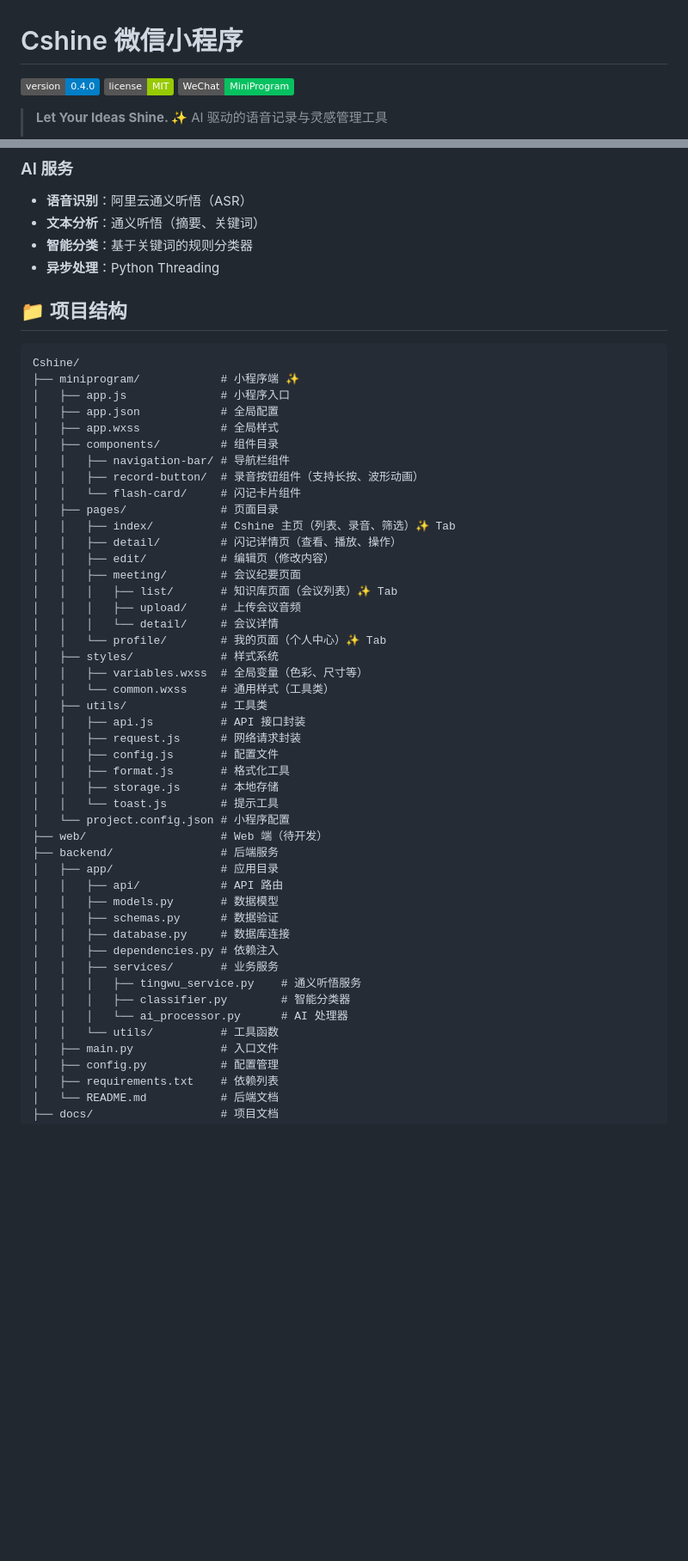
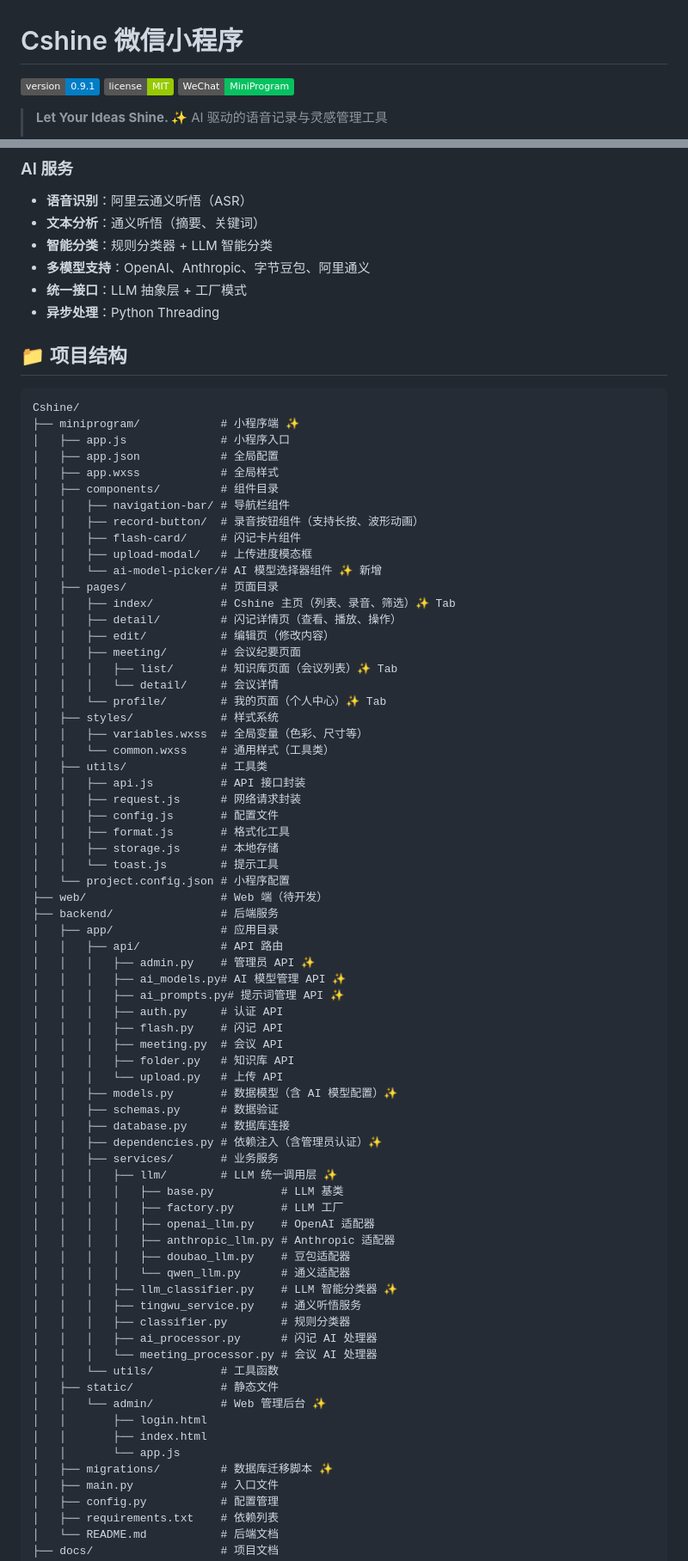
Before and after one commit to cosmosva/Cshine, a Markdown page: docs/core/README.md, 2 parts joined by grey strips. Shown at 86% size. Drawn GitHub-style; badges without logos; blank space fills up the shorter version.

```diff
--- a/docs/core/README.md
+++ b/docs/core/README.md
@@ -1,6 +1,6 @@
 # Cshine 微信小程序
 
-[![Version](https://img.shields.io/badge/version-0.4.0-blue.svg)](https://github.com/cosmosva/Cshine)
+[![Version](https://img.shields.io/badge/version-0.9.1-blue.svg)](https://github.com/cosmosva/Cshine)
 [![License](https://img.shields.io/badge/license-MIT-green.svg)](LICENSE)
 [![WeChat](https://img.shields.io/badge/WeChat-MiniProgram-07C160.svg)](https://mp.weixin.qq.com/)
 
@@ -69,7 +79,9 @@ Cshine 是一款基于微信小程序的智能语音记录工具，帮助用户
 ### AI 服务
 - **语音识别**：阿里云通义听悟（ASR）
 - **文本分析**：通义听悟（摘要、关键词）
-- **智能分类**：基于关键词的规则分类器
+- **智能分类**：规则分类器 + LLM 智能分类
+- **多模型支持**：OpenAI、Anthropic、字节豆包、阿里通义
+- **统一接口**：LLM 抽象层 + 工厂模式
 - **异步处理**：Python Threading
 
 ## 📁 项目结构
@@ -83,14 +95,15 @@ Cshine/
 │   ├── components/         # 组件目录
 │   │   ├── navigation-bar/ # 导航栏组件
 │   │   ├── record-button/  # 录音按钮组件（支持长按、波形动画）
-│   │   └── flash-card/     # 闪记卡片组件
+│   │   ├── flash-card/     # 闪记卡片组件
+│   │   ├── upload-modal/   # 上传进度模态框
+│   │   └── ai-model-picker/# AI 模型选择器组件 ✨ 新增
 │   ├── pages/              # 页面目录
 │   │   ├── index/          # Cshine 主页（列表、录音、筛选）✨ Tab
 │   │   ├── detail/         # 闪记详情页（查看、播放、操作）
 │   │   ├── edit/           # 编辑页（修改内容）
 │   │   ├── meeting/        # 会议纪要页面
 │   │   │   ├── list/       # 知识库页面（会议列表）✨ Tab
-│   │   │   ├── upload/     # 上传会议音频
 │   │   │   └── detail/     # 会议详情
 │   │   └── profile/        # 我的页面（个人中心）✨ Tab
 │   ├── styles/             # 样式系统
@@ -108,15 +121,38 @@ Cshine/
 ├── backend/                # 后端服务
 │   ├── app/                # 应用目录
 │   │   ├── api/            # API 路由
-│   │   ├── models.py       # 数据模型
+│   │   │   ├── admin.py    # 管理员 API ✨
+│   │   │   ├── ai_models.py# AI 模型管理 API ✨
+│   │   │   ├── ai_prompts.py# 提示词管理 API ✨
+│   │   │   ├── auth.py     # 认证 API
+│   │   │   ├── flash.py    # 闪记 API
+│   │   │   ├── meeting.py  # 会议 API
+│   │   │   ├── folder.py   # 知识库 API
+│   │   │   └── upload.py   # 上传 API
+│   │   ├── models.py       # 数据模型（含 AI 模型配置）✨
 │   │   ├── schemas.py      # 数据验证
 │   │   ├── database.py     # 数据库连接
-│   │   ├── dependencies.py # 依赖注入
+│   │   ├── dependencies.py # 依赖注入（含管理员认证）✨
 │   │   ├── services/       # 业务服务
+│   │   │   ├── llm/        # LLM 统一调用层 ✨
+│   │   │   │   ├── base.py          # LLM 基类
+│   │   │   │   ├── factory.py       # LLM 工厂
+│   │   │   │   ├── openai_llm.py    # OpenAI 适配器
+│   │   │   │   ├── anthropic_llm.py # Anthropic 适配器
+│   │   │   │   ├── doubao_llm.py    # 豆包适配器
+│   │   │   │   └── qwen_llm.py      # 通义适配器
+│   │   │   ├── llm_classifier.py    # LLM 智能分类器 ✨
 │   │   │   ├── tingwu_service.py    # 通义听悟服务
-│   │   │   ├── classifier.py        # 智能分类器
-│   │   │   └── ai_processor.py      # AI 处理器
+│   │   │   ├── classifier.py        # 规则分类器
+│   │   │   ├── ai_processor.py      # 闪记 AI 处理器
+│   │   │   └── meeting_processor.py # 会议 AI 处理器
 │   │   └── utils/          # 工具函数
+│   ├── static/             # 静态文件
+│   │   └── admin/          # Web 管理后台 ✨
+│   │       ├── login.html
+│   │       ├── index.html
+│   │       └── app.js
+│   ├── migrations/         # 数据库迁移脚本 ✨
 │   ├── main.py             # 入口文件
 │   ├── config.py           # 配置管理
 │   ├── requirements.txt    # 依赖列表
```
Also changed, not shown: other parts of docs/core/README.md (+138 -38 lines).
